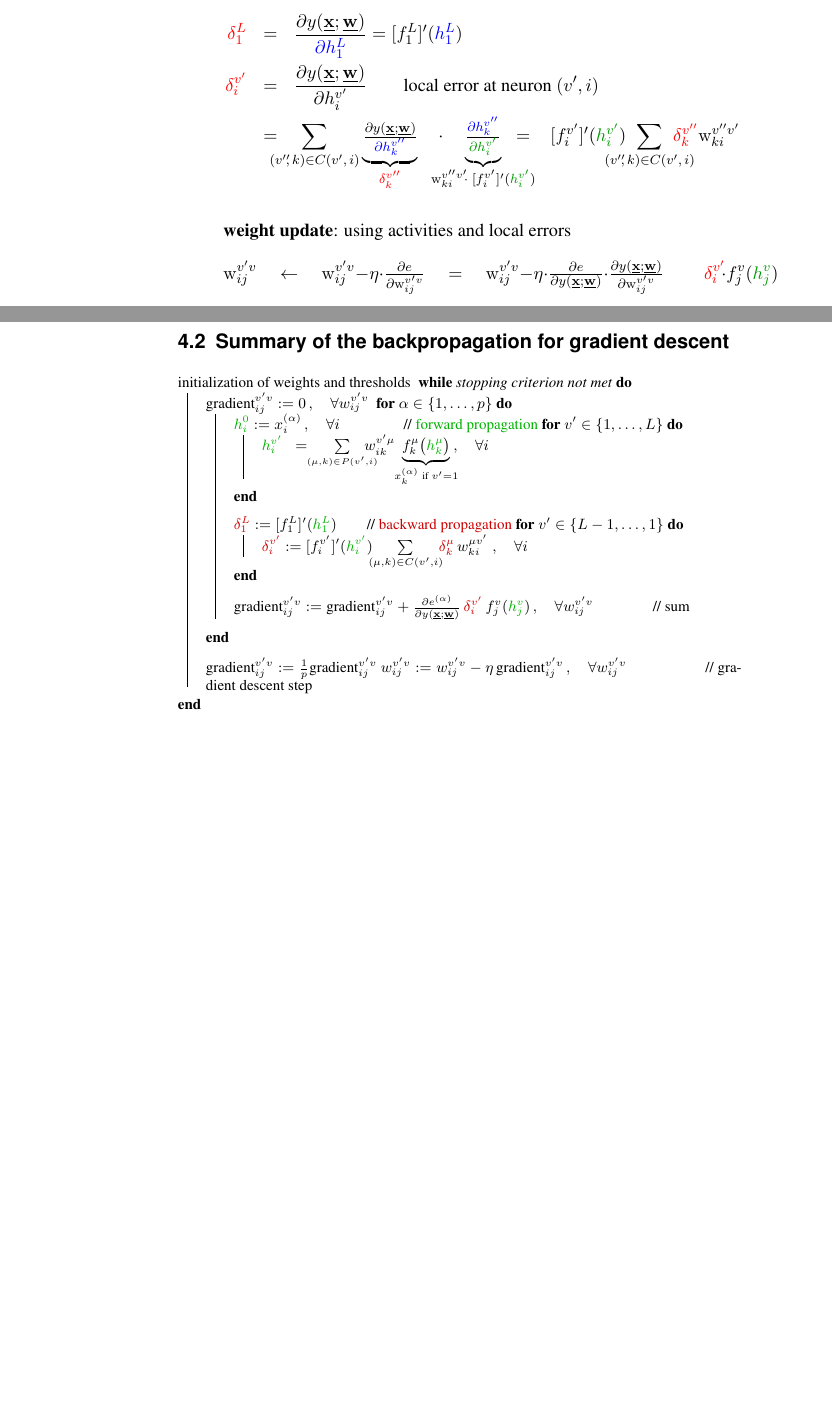
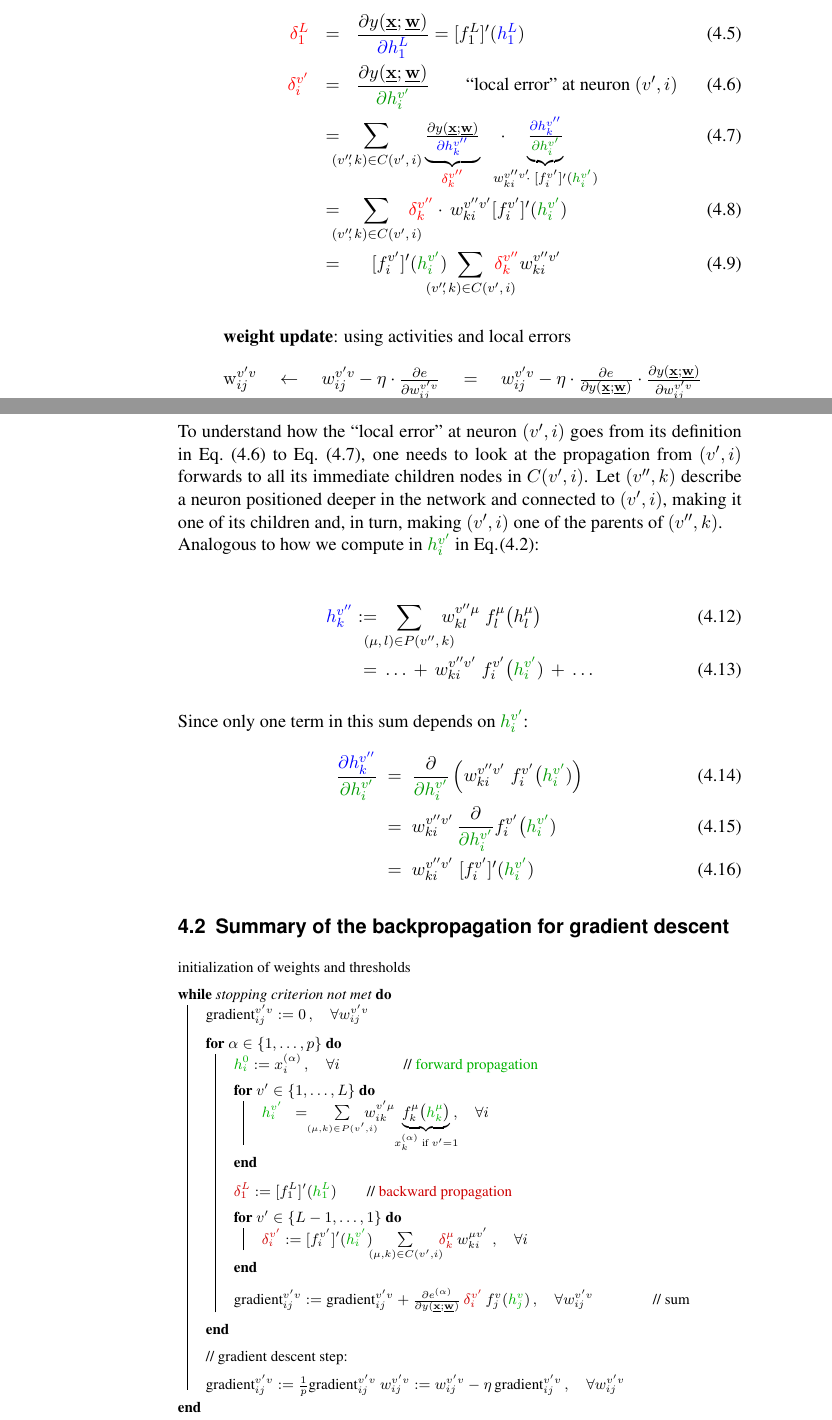
Before and after one commit to kashefy/mi1notes, a LaTeX document (notes/03-mlp_backprop/tutorial.notes.tex, which reads notes/03-mlp_backprop/mlp_backprop.tex): two parts of pages 14 and 15 of 15, joined at a grey line, cut so that both start at the same text, the shorter picture padded with empty space. Compiled offline with pdfLaTeX.

Commit message:
backprop hvii

```diff
--- a/notes/03-mlp_backprop/mlp_backprop.tex
+++ b/notes/03-mlp_backprop/mlp_backprop.tex
@@ -203,42 +206,99 @@ The Backpropagation algorithm handles the computation of the term in \eqref{eq:m
 						\underbrace{\smallfrac
 								{{\color{blue}\partial h_k^{v''}} }
 								{{\color{darkgreen}\partial h_i^{v'}}}
-							}_{\mathrm{w}_{ki}^{v''v'} \kern-.5ex\cdot\kern.5ex
-								[f_i^{v'}]'({\color{darkgreen}h_i^{v'}}) } %\,,
-					\kern-3ex=\;\;\; %\underbrace{
+							}_{{w}_{ki}^{v''v'} \kern-.5ex\cdot\kern.5ex
+								[f_i^{v'}]'({\color{darkgreen}h_i^{v'}}) }}
+                            \label{eq:delta_step2}
+                                \notesonly{\\&=&  \kern-3ex\sum\limits_{(v''\hspace{-1mm},\,k) \in C(v',\,i)}{
+						{\kern-2ex {\color{red}\delta_k^{v''}}}
+                        \cdot\,
+						{{w}_{ki}^{v''v'} \kern-.5ex\kern.5ex
+								[f_i^{v'}]'({\color{darkgreen}h_i^{v'}}) }}}
+                                \notesonly{\\ \kern-3ex&=&\;\;\; }%\,,
+                                \slidesonly{\kern-3ex=\;\;\; }%\underbrace{
 							[f_i^{v'}]'({\color{darkgreen}h_i^{v'}})
 							\kern-3ex\sum_{(v''\hspace{-1mm},\,k) \in C(v',\,i)}\kern-3ex
 							{\color{red}\delta_k^{v''}}
-							\mathrm{w}_{ki}^{v'' v'}
+							{w}_{ki}^{v'' v'}
 						}
 						%}_{{\color{red} \delta_i^L}\;=\;
 						%	[f_i^{L}]'({\color{darkgreen} h_i^{L}})
 						%	\;\;\text{for}\;v'=L}
-				\end{eqnarray*}
+				\end{eqnarray}
 		}
 		\only<5->{
 		\vspace{-1mm}
 		\item[] \textbf {weight update}: using activities and local errors
-			$$
+        \begin{equation}
 				\mathrm{w}_{ij}^{v'v}
 				\quad \leftarrow \quad
-				\mathrm{w}_{ij}^{v'v} - \eta \cdot
-				\smallfrac{\partial e}{\partial\mathrm{w}_{ij}^{v'v}}
-				\quad=\quad \mathrm{w}_{ij}^{v'v} - \eta \cdot
+				{w}_{ij}^{v'v} - \eta \cdot
+				\smallfrac{\partial e}{\partial{w}_{ij}^{v'v}}
+				\quad=\quad {w}_{ij}^{v'v} - \eta \cdot
 				\smallfrac{\partial e}{\partial y(\vec{x}; \vec{w})} \cdot
 				\only<5>{
-				\smallfrac{\partial y(\vec{x}; \vec{w})}{\partial\mathrm{w}_{ij}^{v'v}}\hspace{8.5mm}
+				\smallfrac{\partial y(\vec{x}; \vec{w})}{\partial{w}_{ij}^{v'v}}\hspace{8.5mm}
 				}
+                \slidesonly{
 				\only<6>{
 				{\color{red} \delta_i^{v'}} \kern-.5ex\cdot
 			   			f_j^v( {\color{darkgreen}h_j^v} )
+			   	}}
+        \end{equation}
+        \notesonly{
+        \begin{equation}
+				\mathrm{w}_{ij}^{v'v}
+				\quad \leftarrow \quad
+                {w}_{ij}^{v'v} - \eta \cdot
+				\smallfrac{\partial e}{\partial y(\vec{x}; \vec{w})} \cdot
+				{
+				{\color{red} \delta_i^{v'}} \kern-.5ex\cdot
+			   			f_j^v( {\color{darkgreen}h_j^v} )
 			   	}
-			$$
+        \end{equation}
+        }
 			}
 	\end{enumerate}
 	%{\scriptsize
 	%Computational complexity: $O(n)$, $n$: number of weights \& thresholds}
+
 \end{frame}
+
+\mode<article>{
+    To understand how the ``local error'' at neuron $(v',i)$ goes from its definition in \eqref{eq:delta_step1} to \eqref{eq:delta_step2}, one needs to look at the propagation from $(v',i)$ forwards to all its immediate children nodes in $C(v', i)$. Let $(v'', k)$ describe a neuron positioned deeper in the network and connected to $(v',i)$, making it one of its children and, in turn, making $(v',i)$ one of the parents of $(v'', k)$.\\
+    Analogous to how we compute in ${\color{darkgreen}h_i^{v'}}$ in \eqref{eq:total_input_vi}:
+
+    \begin{align}
+            {\color{blue}h_k^{v''}}
+            :=&
+            \kern-2ex
+            \sum_{(\mu,\,l) \in P(v'',\,k)}
+            \kern-2ex
+            w_{kl}^{v''\mu}\;
+            f_l^\mu\big( {h_l^\mu} \big)
+            \label{eq:total_input_vddk}\\
+            =&\; \ldots \,+\,{}
+            w_{ki}^{v''v'}\;
+            f_i^{v'}\big( {\color{darkgreen}h_i^{v'}})
+            \,+\, \ldots
+    \end{align}
+
+    Since only one term in this sum depends on ${\color{darkgreen} h_i^{v'}}$:
+    \begin{align}
+    \frac{{\color{blue}\partial h_k^{v''}} }{{\color{darkgreen}\partial h_i^{v'}}}
+    \;&= \;
+    \frac{\partial}{\color{darkgreen}\partial h_i^{v'}}
+    \left(
+    w_{ki}^{v''v'}\;
+            f_i^{v'}\big( {\color{darkgreen}h_i^{v'}})
+    \right)\\
+    \;&= \; w_{ki}^{v''v'} \,
+    \frac{\partial}{\color{darkgreen}\partial h_i^{v'}}
+            f_i^{v'}\big( {\color{darkgreen}h_i^{v'}})\\
+    \;&= \; {{w}_{ki}^{v''v'} \;
+    [f_i^{v'}]'({\color{darkgreen}h_i^{v'}}) }
+    \end{align}
+}
 
 % -----------------------------------------------------------------------------
 \definecolor{forward}{rgb}{0,0.7,0}
@@ -312,12 +378,15 @@ The Backpropagation algorithm handles the computation of the term in \eqref{eq:m
 						 \,, \quad \forall w_{ij}^{v'v}$
 				\hspace{11mm} // sum
 			}
+			\notesonly{// gradient descent step:\\
+
+            }
 			$\text{gradient}_{ij}^{v'v} := \frac{1}{p} \text{gradient}_{ij}^{v'v}$\\
 			% $w_{ij}^{v'v} := w_{ij}^{v'v} - \frac{\hat \eta}{p}
 			 $w_{ij}^{v'v} := w_{ij}^{v'v} - \eta
 					\, \text{gradient}_{ij}^{v'v}
 					\,, \quad \forall w_{ij}^{v'v}	$
-			\hspace{15mm} // gradient descent step
+			\slidesonly{\hspace{15mm} // gradient descent step}
 					\vspace{-1.5mm}
 		}
 		%\caption{Backpropagation in feedforward networks}
```
Also changed, not shown: notes/03-mlp_backprop/mlp_backprop.tex (29 more changed lines).
